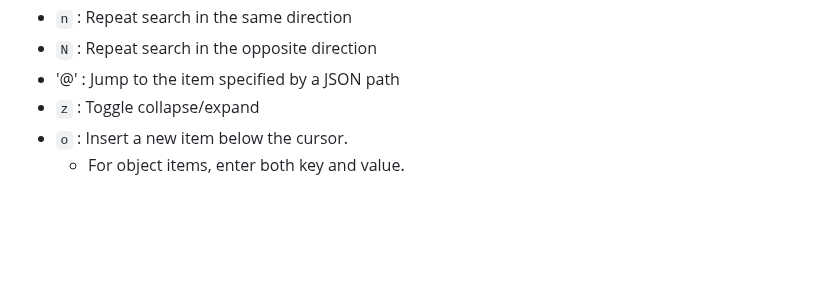
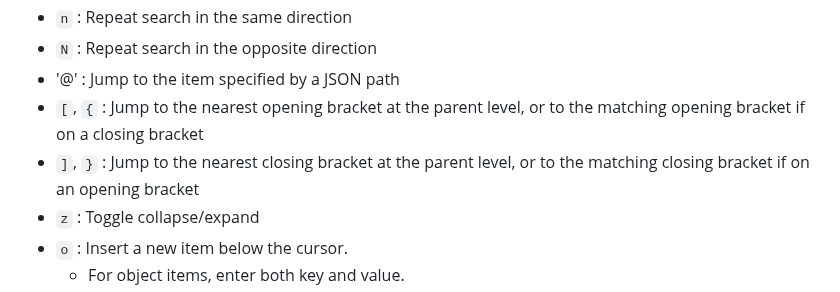
Before and after one commit to hymkor/jegan, a Markdown page: draft/README.md, the part around the change. Drawn GitHub-style; blank space fills up the shorter version.

Commit message:
draft/README: Add description of brackets

```diff
--- a/draft/README.md
+++ b/draft/README.md
@@ -162,6 +162,8 @@ Key bindings
 - `n` : Repeat search in the same direction
 - `N` : Repeat search in the opposite direction
 - '@' : Jump to the item specified by a JSON path
+- `[`, `{` : Jump to the nearest opening bracket at the parent level, or to the matching opening bracket if on a closing bracket
+- `]`, `}` : Jump to the nearest closing bracket at the parent level, or to the matching closing bracket if on an opening bracket
 - `z` : Toggle collapse/expand
 - `o` : Insert a new item below the cursor.
   - For object items, enter both key and value.
```
Also changed, not shown: draft/README_ja.md (+2 -0 lines).
